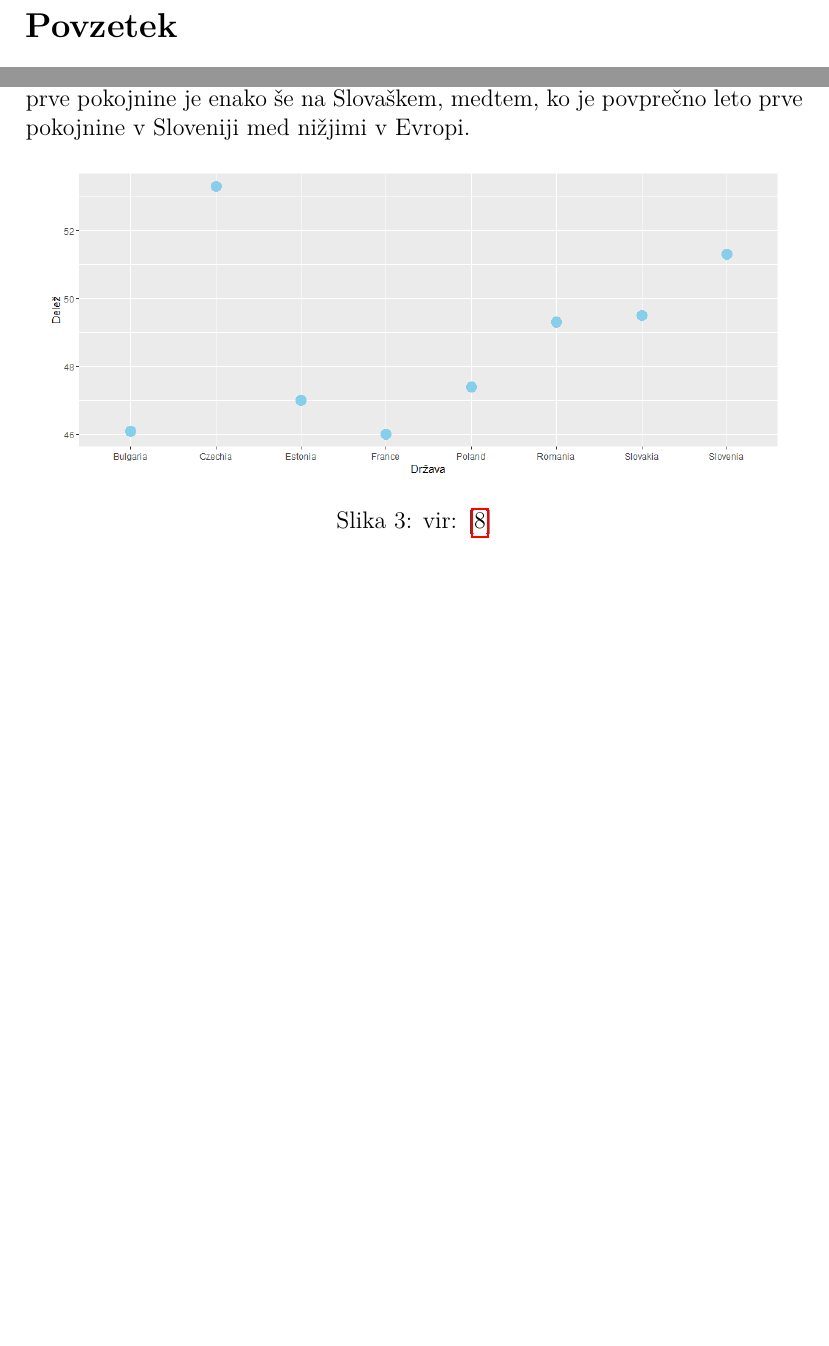
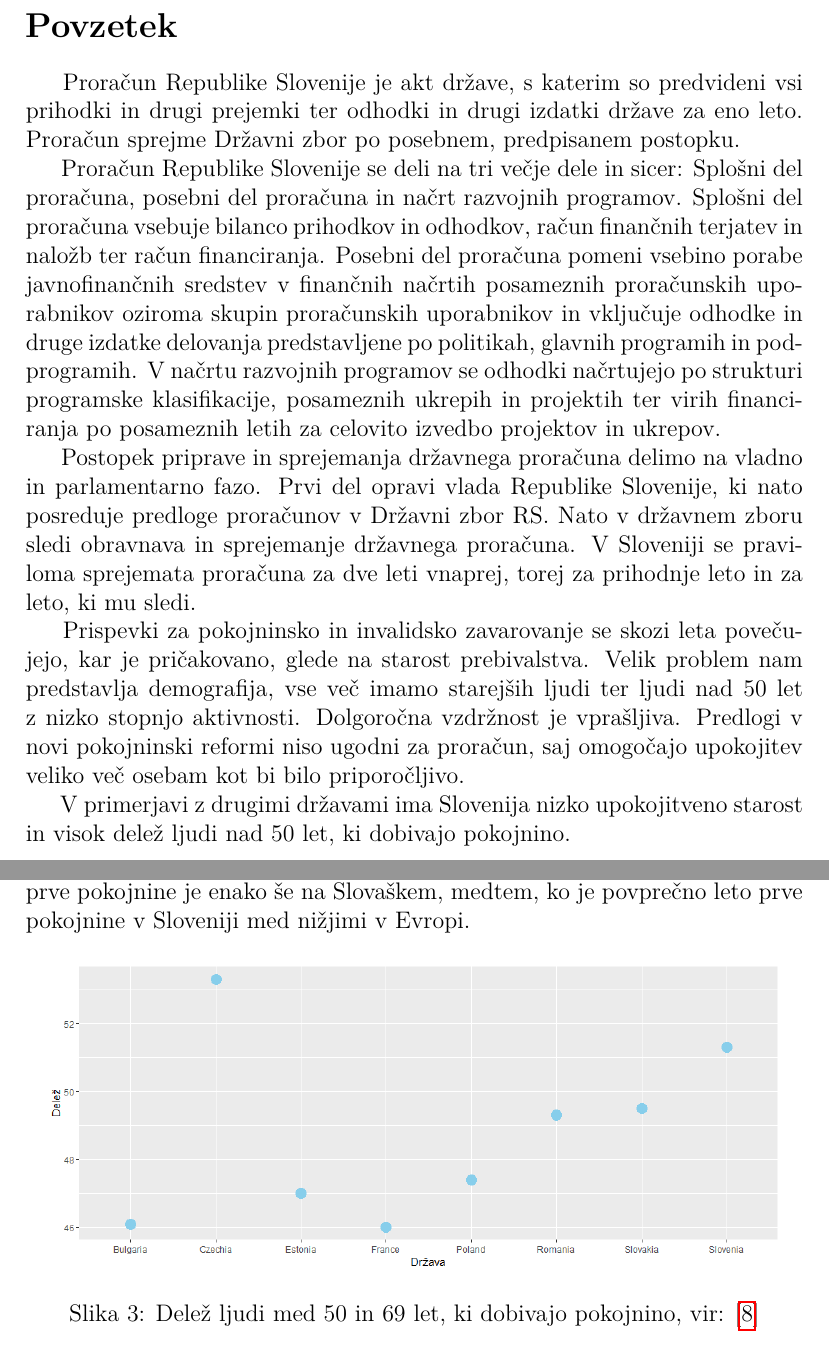
Before and after one commit to ines-silc/DIF-projekt, a LaTeX document (poročilo.tex): two parts of pages 2 and 9 of 18, joined at a grey line, cut so that both start at the same text, the shorter picture padded with empty space. Compiled offline with pdfLaTeX.

Commit message:
povzetek

```diff
--- a/poročilo.tex
+++ b/poročilo.tex
@@ -61,6 +61,12 @@ Mentor: doc. dr. Matjaž Črnigoj
 
 \newpage
 \section*{Povzetek}
+\hspace*{5mm} Proračun Republike Slovenije je akt države, s katerim so predvideni vsi prihodki in drugi prejemki ter odhodki in drugi izdatki države za eno leto. Proračun sprejme Državni zbor po posebnem, predpisanem postopku. \\
+\hspace*{5mm} Proračun Republike Slovenije se deli na tri večje dele in sicer: Splošni del proračuna, posebni del proračuna in načrt razvojnih programov. Splošni del proračuna vsebuje bilanco prihodkov in odhodkov, račun finančnih terjatev in naložb ter račun financiranja. Posebni del proračuna pomeni vsebino porabe javnofinančnih sredstev v finančnih načrtih posameznih proračunskih uporabnikov oziroma skupin proračunskih uporabnikov in vključuje odhodke in druge izdatke delovanja predstavljene po politikah, glavnih programih in podprogramih.  V načrtu razvojnih programov se odhodki načrtujejo po strukturi programske klasifikacije, posameznih ukrepih in projektih ter virih financiranja po posameznih letih za celovito izvedbo projektov in ukrepov. \\
+\hspace*{5mm} Postopek priprave in sprejemanja državnega proračuna delimo na vladno in parlamentarno fazo. Prvi del opravi vlada Republike Slovenije, ki nato posreduje predloge proračunov v Državni zbor RS. Nato v državnem zboru sledi obravnava in sprejemanje državnega proračuna. V Sloveniji se praviloma sprejemata proračuna za dve leti vnaprej, torej za prihodnje leto in za leto, ki mu sledi. \\
+\hspace*{5mm} Prispevki za pokojninsko in invalidsko zavarovanje se skozi leta povečujejo, kar je pričakovano, glede na starost prebivalstva. Velik problem nam predstavlja demografija, vse več imamo starejših ljudi ter ljudi nad 50 let z nizko stopnjo aktivnosti. Dolgoročna vzdržnost je vprašljiva. Predlogi v novi pokojninski reformi niso ugodni za proračun, saj omogočajo upokojitev veliko več osebam kot bi bilo priporočljivo. \\
+\hspace*{5mm} V primerjavi z drugimi državami ima Slovenija nizko upokojitveno starost in visok delež ljudi nad 50 let, ki dobivajo pokojnino.\\
+
 
 
 \newpage
@@ -159,7 +165,7 @@ Slovenijo lahko torej primerjamo z Albanijo v primeru leta prve pokojnine, venda
 \begin{figure}[h!]
 \centering
 \includegraphics[width = 13 cm]{graf_procentualno_pokojnina.png}
-\caption{vir: [\ref{Eurostat pokojnine procentualno}]}
+\caption{Delež ljudi med 50 in 69 let, ki dobivajo pokojnino, vir: [\ref{Eurostat pokojnine procentualno}]}
 \label{Slika 3}
 \end{figure}
 
```
Also changed, not shown: poročilo.tex (2 more changed lines), 1 other file.
